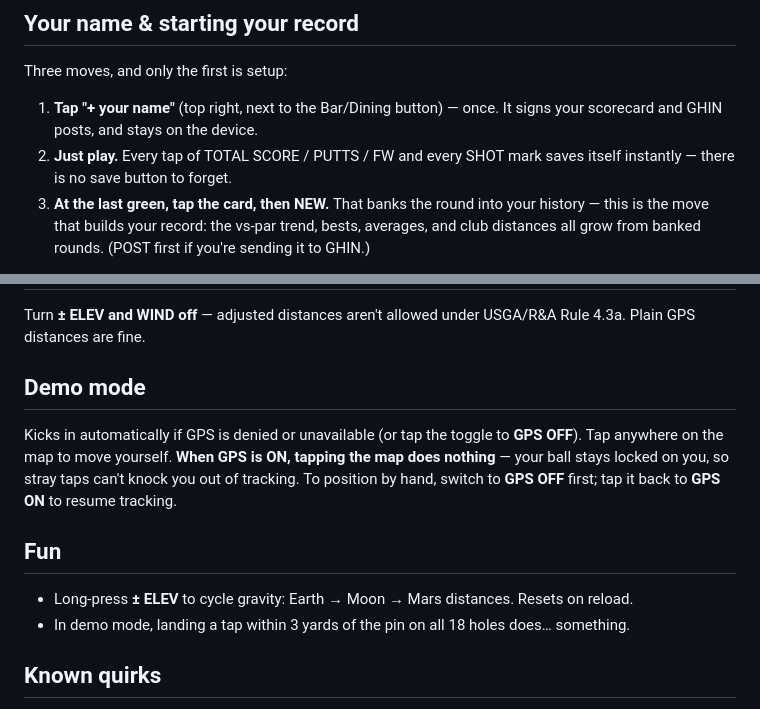
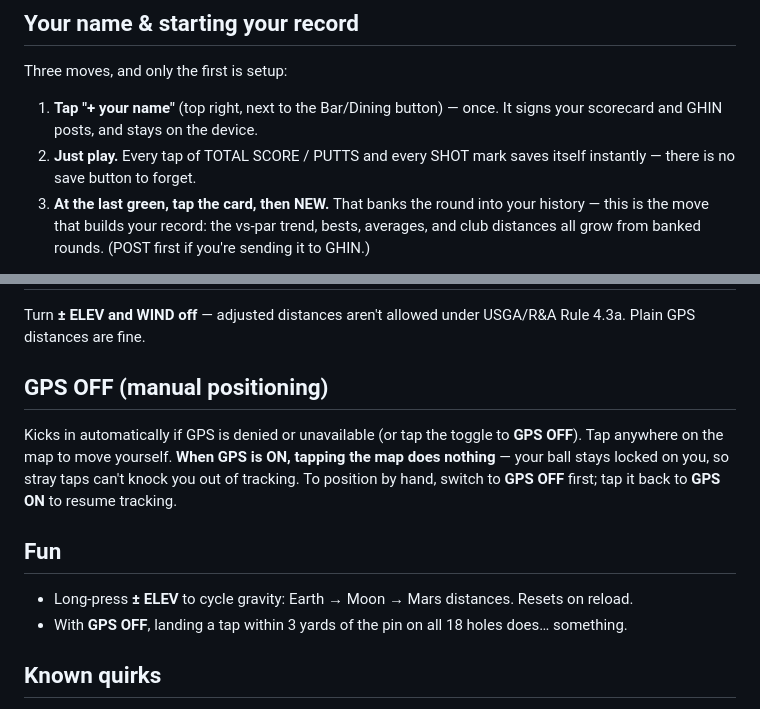
Before and after one commit to kitartig/WBYC-Rangefinder, a Markdown page: wbyc-user-guide.md, 2 parts joined by grey strips. Rendered like a GitHub page.

Commit message:
Guide: last demo/FW wording cleanup (GPS OFF heading, drop FW mentions)

```diff
--- a/wbyc-user-guide.md
+++ b/wbyc-user-guide.md
@@ -34,7 +34,7 @@ A GPS rangefinder built for one course: every hole, hazard, and green at WBYC, w
 Three moves, and only the first is setup:
 
 1. **Tap "+ your name"** (top right, next to the Bar/Dining button) — once. It signs your scorecard and GHIN posts, and stays on the device.
-2. **Just play.** Every tap of TOTAL SCORE / PUTTS / FW and every SHOT mark saves itself instantly — there is no save button to forget.
+2. **Just play.** Every tap of TOTAL SCORE / PUTTS and every SHOT mark saves itself instantly — there is no save button to forget.
 3. **At the last green, tap the card, then NEW.** That banks the round into your history — this is the move that builds your record: the vs-par trend, bests, averages, and club distances all grow from banked rounds. (POST first if you're sending it to GHIN.)
 
 Change your name anytime by tapping it; clear it to go anonymous. Rounds you never bank aren't lost — the card just waits for you.
@@ -157,14 +157,14 @@ Tap **STATS** on the scorecard for your profile page: every banked round (date,
 
 Turn **± ELEV and WIND off** — adjusted distances aren't allowed under USGA/R&A Rule 4.3a. Plain GPS distances are fine.
 
-## Demo mode
+## GPS OFF (manual positioning)
 
 Kicks in automatically if GPS is denied or unavailable (or tap the toggle to **GPS OFF**). Tap anywhere on the map to move yourself. **When GPS is ON, tapping the map does nothing** — your ball stays locked on you, so stray taps can't knock you out of tracking. To position by hand, switch to **GPS OFF** first; tap it back to **GPS ON** to resume tracking.
 
 ## Fun
 
 - Long-press **± ELEV** to cycle gravity: Earth → Moon → Mars distances. Resets on reload.
-- In demo mode, landing a tap within 3 yards of the pin on all 18 holes does… something.
+- With **GPS OFF**, landing a tap within 3 yards of the pin on all 18 holes does… something.
 
 ## Known quirks
 
```
